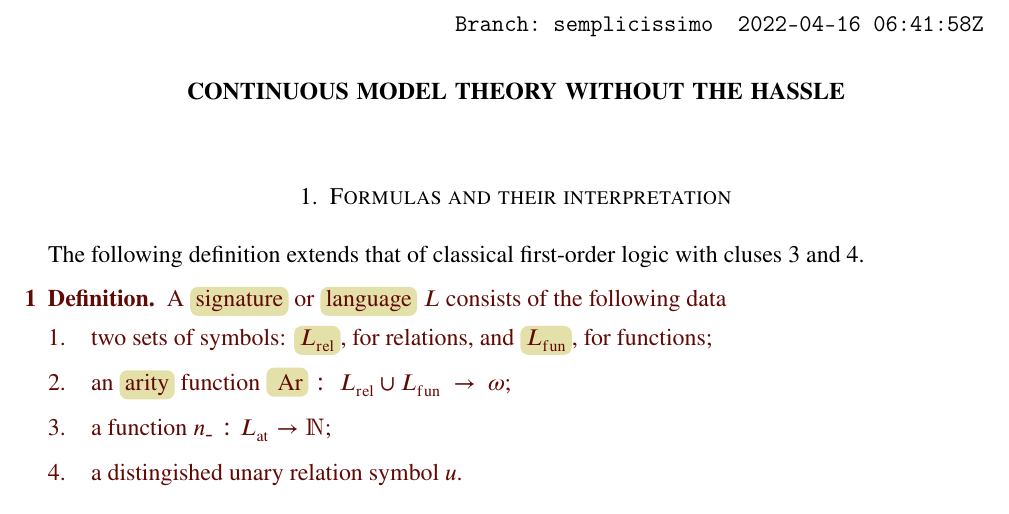
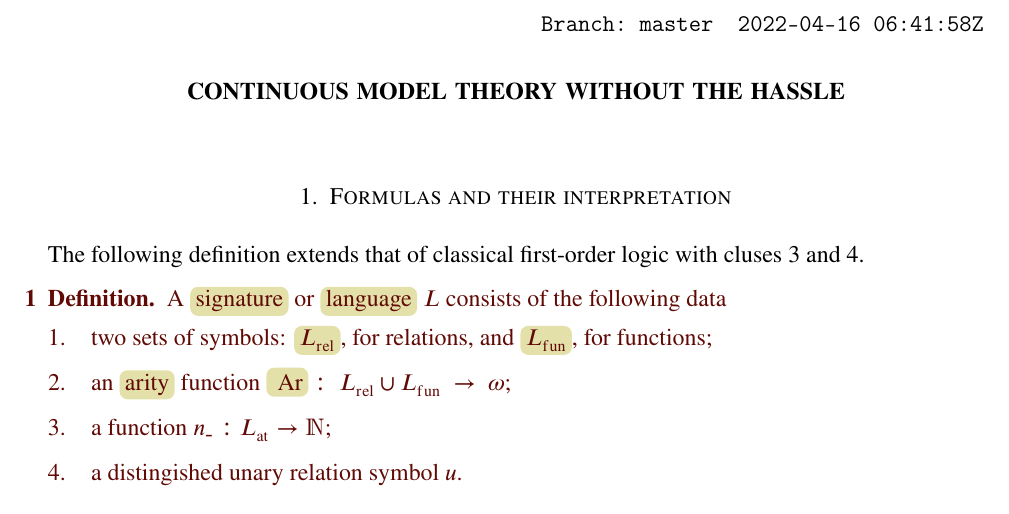
Before and after one commit to domenicozambella/ContinuousModelTheory_old, a LaTeX paper (cmt.tex): part of page 1 of 8, cut so that both start at the same text. Compiled offline with pdfLaTeX.

Commit message:
dopo merge

```diff
--- a/cmt.tex
+++ b/cmt.tex
@@ -82,7 +82,7 @@
 \linespread{1.15}
 \begin{document}
 \title{Continuous model theory without the hassle}
-\hfill\texttt{Branch:~semplicissimo \ \DTMnow}\bigskip
+\hfill\texttt{Branch:~master \ \DTMnow}\bigskip
 \maketitle
 \raggedbottom
 %%%%%%%%%%%%%%%%%%%%%%%%%%%%%%%%%%%
```
Also changed, not shown: cmt.pdf.
